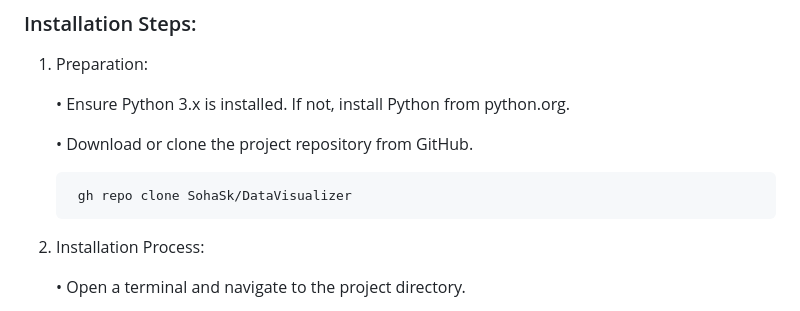
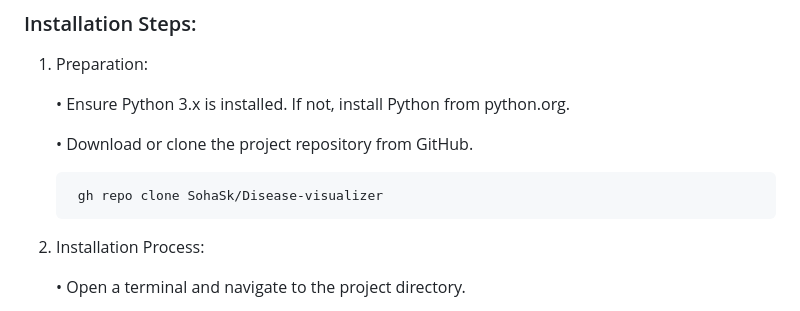
Before and after one commit to SohaSk/Disease-visualizer, a Markdown page: README.md, the part around the change. Rendered like a GitHub page.

````diff
--- a/README.md
+++ b/README.md
@@ -33,7 +33,7 @@ Set up locally
    • Download or clone the project repository from GitHub.
 
       ```python
-       gh repo clone SohaSk/DataVisualizer
+       gh repo clone SohaSk/Disease-visualizer
       ```
 
 
````
